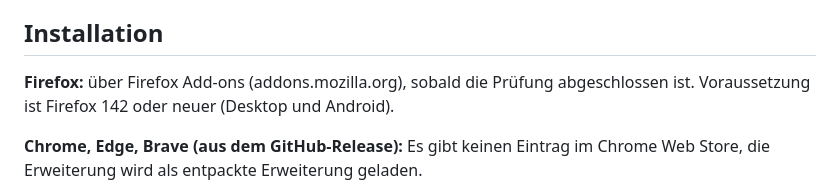
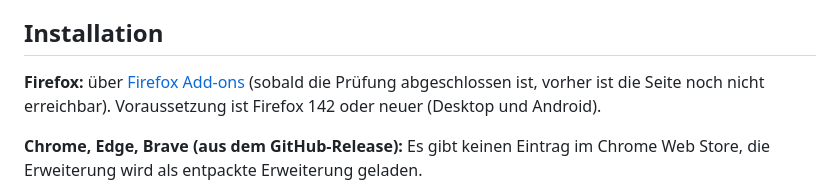
Before and after one commit to BakuretsuBaka/entgender, a Markdown page: README.md, the part around the change. Drawn GitHub-style.

Commit message:
README: Link zu Firefox Add-ons

```diff
--- a/README.md
+++ b/README.md
@@ -24,7 +24,7 @@ Nicht angefasst werden außerdem rein weibliche Formen (Studentin), Eingabefelde
 
 ## Installation
 
-**Firefox:** über Firefox Add-ons (addons.mozilla.org), sobald die Prüfung abgeschlossen ist. Voraussetzung ist Firefox 142 oder neuer (Desktop und Android).
+**Firefox:** über [Firefox Add-ons](https://addons.mozilla.org/en-US/firefox/addon/entgender/) (sobald die Prüfung abgeschlossen ist, vorher ist die Seite noch nicht erreichbar). Voraussetzung ist Firefox 142 oder neuer (Desktop und Android).
 
 **Chrome, Edge, Brave (aus dem GitHub-Release):** Es gibt keinen Eintrag im Chrome Web Store, die Erweiterung wird als entpackte Erweiterung geladen.
 
```
